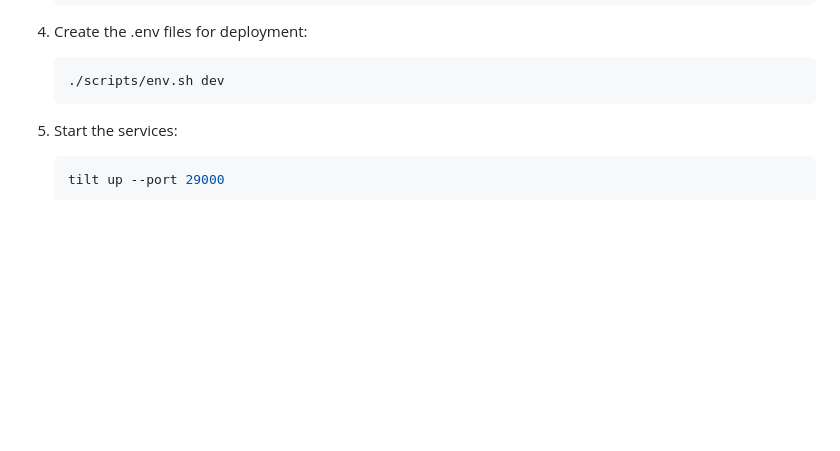
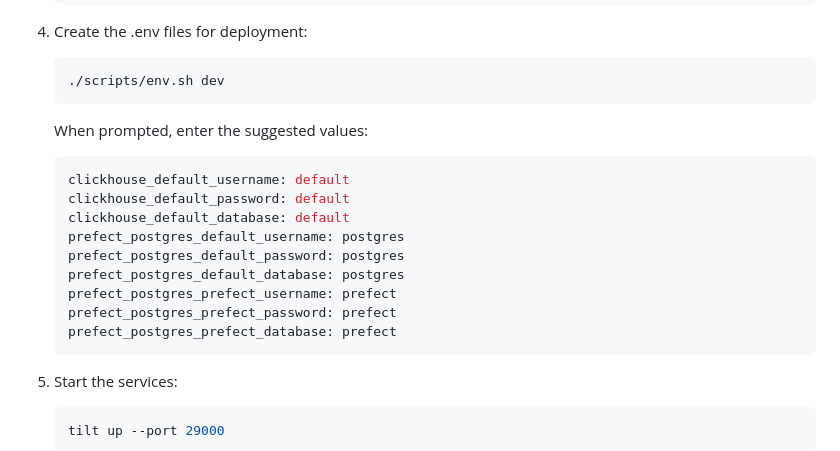
Before and after one commit to netbek/dw-analytics, a Markdown page: docs/01-install.md, the part around the change. Drawn GitHub-style; blank space fills up the shorter version.

Commit message:
Add suggested values

````diff
--- a/docs/01-install.md
+++ b/docs/01-install.md
@@ -30,6 +30,20 @@
 
     ```shell
     ./scripts/env.sh dev
+    ```
+
+    When prompted, enter the suggested values:
+
+    ```shell
+    clickhouse_default_username: default
+    clickhouse_default_password: default
+    clickhouse_default_database: default
+    prefect_postgres_default_username: postgres
+    prefect_postgres_default_password: postgres
+    prefect_postgres_default_database: postgres
+    prefect_postgres_prefect_username: prefect
+    prefect_postgres_prefect_password: prefect
+    prefect_postgres_prefect_database: prefect
     ```
 
 5. Start the services:
````
